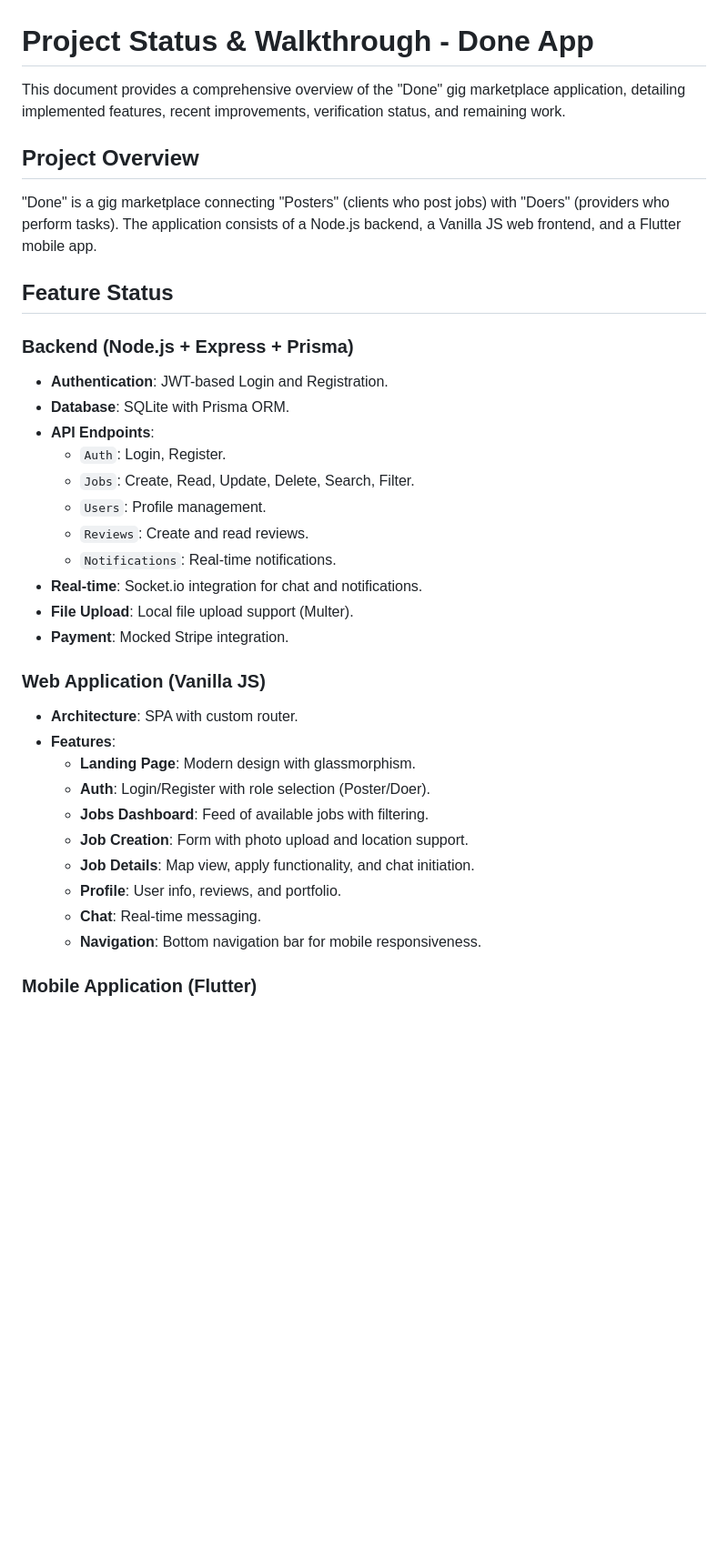
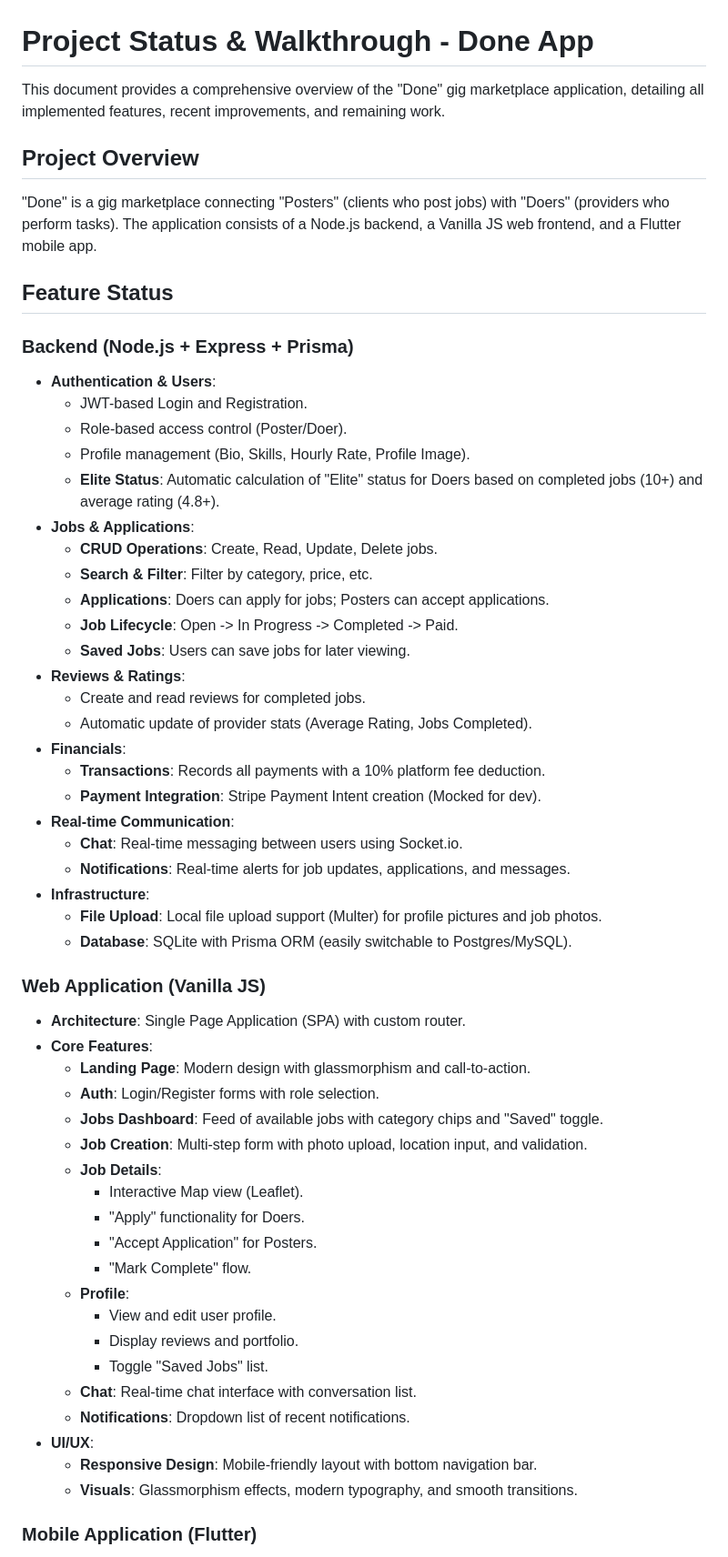
Before and after one commit to JeremiahDunphy/Done-Master, a Markdown page: walkthrough.md, the part around one of its changes. Shown at 91% size. Drawn GitHub-style; blank space fills up the shorter version.

Commit message:
Update walkthrough with all features and reorder sections

```diff
--- a/walkthrough.md
+++ b/walkthrough.md
@@ -1,6 +1,6 @@
 # Project Status & Walkthrough - Done App
 
-This document provides a comprehensive overview of the "Done" gig marketplace application, detailing implemented features, recent improvements, verification status, and remaining work.
+This document provides a comprehensive overview of the "Done" gig marketplace application, detailing all implemented features, recent improvements, and remaining work.
 
 ## Project Overview
 "Done" is a gig marketplace connecting "Posters" (clients who post jobs) with "Doers" (providers who perform tasks). The application consists of a Node.js backend, a Vanilla JS web frontend, and a Flutter mobile app.
@@ -8,28 +8,50 @@ This document provides a comprehensive overview of the "Done" gig marketplace ap
 ## Feature Status
 
 ### Backend (Node.js + Express + Prisma)
-- **Authentication**: JWT-based Login and Registration.
-- **Database**: SQLite with Prisma ORM.
-- **API Endpoints**:
-    - `Auth`: Login, Register.
-    - `Jobs`: Create, Read, Update, Delete, Search, Filter.
-    - `Users`: Profile management.
-    - `Reviews`: Create and read reviews.
-    - `Notifications`: Real-time notifications.
-- **Real-time**: Socket.io integration for chat and notifications.
-- **File Upload**: Local file upload support (Multer).
-- **Payment**: Mocked Stripe integration.
+- **Authentication & Users**:
+    - JWT-based Login and Registration.
+    - Role-based access control (Poster/Doer).
+    - Profile management (Bio, Skills, Hourly Rate, Profile Image).
+    - **Elite Status**: Automatic calculation of "Elite" status for Doers based on completed jobs (10+) and average rating (4.8+).
+- **Jobs & Applications**:
+    - **CRUD Operations**: Create, Read, Update, Delete jobs.
+    - **Search & Filter**: Filter by category, price, etc.
+    - **Applications**: Doers can apply for jobs; Posters can accept applications.
+    - **Job Lifecycle**: Open -> In Progress -> Completed -> Paid.
+    - **Saved Jobs**: Users can save jobs for later viewing.
+- **Reviews & Ratings**:
+    - Create and read reviews for completed jobs.
+    - Automatic update of provider stats (Average Rating, Jobs Completed).
+- **Financials**:
+    - **Transactions**: Records all payments with a 10% platform fee deduction.
+    - **Payment Integration**: Stripe Payment Intent creation (Mocked for dev).
+- **Real-time Communication**:
+    - **Chat**: Real-time messaging between users using Socket.io.
+    - **Notifications**: Real-time alerts for job updates, applications, and messages.
+- **Infrastructure**:
+    - **File Upload**: Local file upload support (Multer) for profile pictures and job photos.
+    - **Database**: SQLite with Prisma ORM (easily switchable to Postgres/MySQL).
 
 ### Web Application (Vanilla JS)
-- **Architecture**: SPA with custom router.
-- **Features**:
-    - **Landing Page**: Modern design with glassmorphism.
-    - **Auth**: Login/Register with role selection (Poster/Doer).
-    - **Jobs Dashboard**: Feed of available jobs with filtering.
-    - **Job Creation**: Form with photo upload and location support.
-    - **Job Details**: Map view, apply functionality, and chat initiation.
-    - **Profile**: User info, reviews, and portfolio.
-    - **Chat**: Real-time messaging.
-    - **Navigation**: Bottom navigation bar for mobile responsiveness.
+- **Architecture**: Single Page Application (SPA) with custom router.
+- **Core Features**:
+    - **Landing Page**: Modern design with glassmorphism and call-to-action.
+    - **Auth**: Login/Register forms with role selection.
+    - **Jobs Dashboard**: Feed of available jobs with category chips and "Saved" toggle.
+    - **Job Creation**: Multi-step form with photo upload, location input, and validation.
+    - **Job Details**:
+        - Interactive Map view (Leaflet).
+        - "Apply" functionality for Doers.
+        - "Accept Application" for Posters.
+        - "Mark Complete" flow.
+    - **Profile**:
+        - View and edit user profile.
+        - Display reviews and portfolio.
+        - Toggle "Saved Jobs" list.
+    - **Chat**: Real-time chat interface with conversation list.
+    - **Notifications**: Dropdown list of recent notifications.
+- **UI/UX**:
+    - **Responsive Design**: Mobile-friendly layout with bottom navigation bar.
+    - **Visuals**: Glassmorphism effects, modern typography, and smooth transitions.
 
 ### Mobile Application (Flutter)
```
Also changed, not shown: other parts of walkthrough.md (+24 -19 lines).
